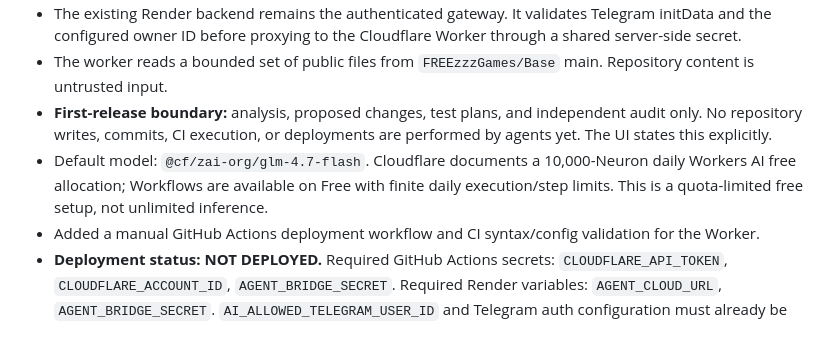
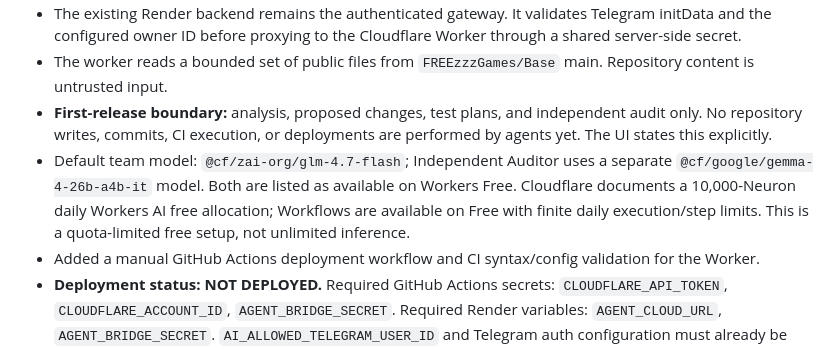
Before and after one commit to FREEzzzGames/Base, a Markdown page: IMPLEMENTATION-STATUS.md, the part around the change. GitHub-like rendering.

Commit message:
docs(agent-system): record independent auditor model

```diff
--- a/IMPLEMENTATION-STATUS.md
+++ b/IMPLEMENTATION-STATUS.md
@@ -217,7 +217,7 @@ Source of truth: `FREEzzzGames/Base`, `main`.
 - The existing Render backend remains the authenticated gateway. It validates Telegram initData and the configured owner ID before proxying to the Cloudflare Worker through a shared server-side secret.
 - The worker reads a bounded set of public files from `FREEzzzGames/Base` main. Repository content is untrusted input.
 - **First-release boundary:** analysis, proposed changes, test plans, and independent audit only. No repository writes, commits, CI execution, or deployments are performed by agents yet. The UI states this explicitly.
-- Default model: `@cf/zai-org/glm-4.7-flash`. Cloudflare documents a 10,000-Neuron daily Workers AI free allocation; Workflows are available on Free with finite daily execution/step limits. This is a quota-limited free setup, not unlimited inference.
+- Default team model: `@cf/zai-org/glm-4.7-flash`; Independent Auditor uses a separate `@cf/google/gemma-4-26b-a4b-it` model. Both are listed as available on Workers Free. Cloudflare documents a 10,000-Neuron daily Workers AI free allocation; Workflows are available on Free with finite daily execution/step limits. This is a quota-limited free setup, not unlimited inference.
 - Added a manual GitHub Actions deployment workflow and CI syntax/config validation for the Worker.
 - **Deployment status: NOT DEPLOYED.** Required GitHub Actions secrets: `CLOUDFLARE_API_TOKEN`, `CLOUDFLARE_ACCOUNT_ID`, `AGENT_BRIDGE_SECRET`. Required Render variables: `AGENT_CLOUD_URL`, `AGENT_BRIDGE_SECRET`. `AI_ALLOWED_TELEGRAM_USER_ID` and Telegram auth configuration must already be present.
 - **Verification status:** source changes are committed to `main`; GitHub Actions validation and Cloudflare deployment still need to be checked. Do not mark the system operational until CI passes, the Cloudflare Workflow is deployed, Render is configured, and an end-to-end task is completed.
```
